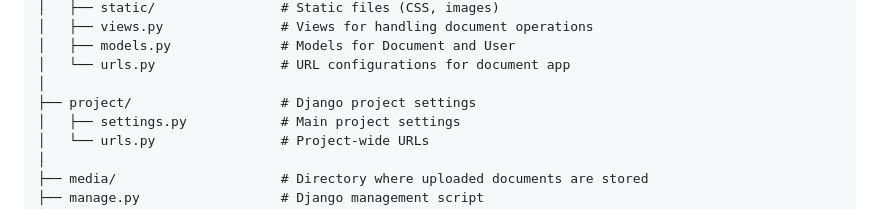
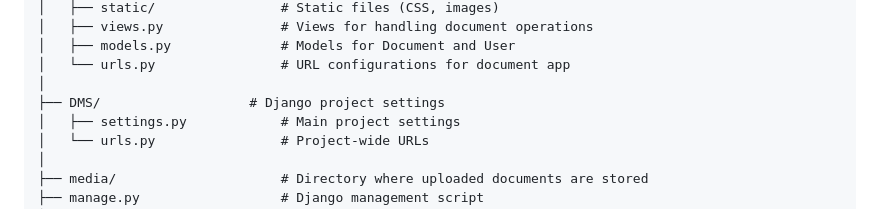
Before and after one commit to Asma09Akram/DocumentManagementSystem, a Markdown page: README.md, the part around the change. GitHub-like rendering.

```diff
--- a/README.md
+++ b/README.md
@@ -79,7 +79,7 @@ document-management-system/
 │   ├── models.py              # Models for Document and User
 │   └── urls.py                # URL configurations for document app
 │
-├── project/                   # Django project settings
+├── DMS/                   # Django project settings
 │   ├── settings.py            # Main project settings
 │   └── urls.py                # Project-wide URLs
 │
```
